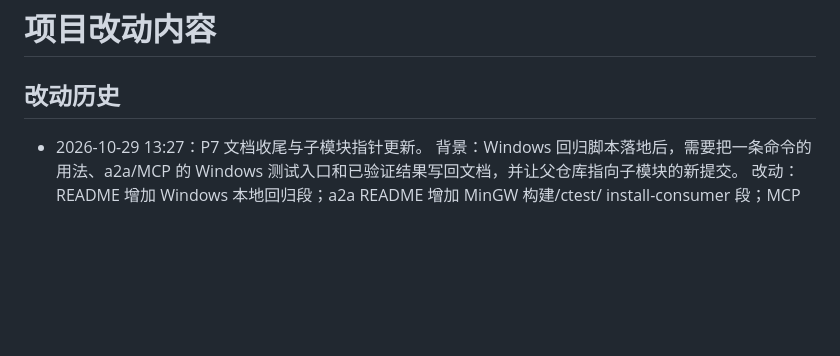
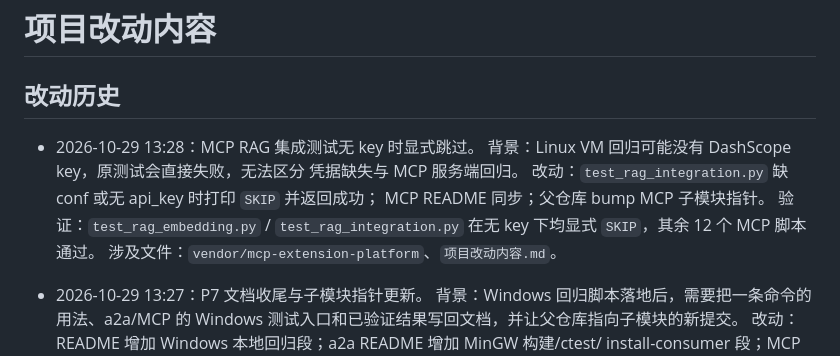
Before and after one commit to ChenDeliang123/De-Agent, a Markdown page: 项目改动内容.md, the part around the change. Rendered like a GitHub page; blank space fills up the shorter version.

Commit message:
fix(test): RAG 集成测试无 key 时显式跳过
背景：Linux VM 回归可能没有 DashScope key，原 test_rag_integration.py 会直接失败，无法区分凭据缺失与服务端回归。

改动要点：缺 conf 或无 api_key 时打印 SKIP 并返回成功；MCP README 同步；bump MCP 子模块指针。

验证：两项 RAG 测试无 key 均显式 SKIP；其余 12 个 MCP 测试通过。

```diff
--- a/项目改动内容.md
+++ b/项目改动内容.md
@@ -1,6 +1,15 @@
 # 项目改动内容
 
 ## 改动历史
+
+- 2026-10-29 13:28：MCP RAG 集成测试无 key 时显式跳过。
+  背景：Linux VM 回归可能没有 DashScope key，原测试会直接失败，无法区分
+  凭据缺失与 MCP 服务端回归。
+  改动：`test_rag_integration.py` 缺 conf 或无 api_key 时打印 `SKIP` 并返回成功；
+  MCP README 同步；父仓库 bump MCP 子模块指针。
+  验证：`test_rag_embedding.py` / `test_rag_integration.py` 在无 key 下均显式
+  `SKIP`，其余 12 个 MCP 脚本通过。
+  涉及文件：`vendor/mcp-extension-platform`、`项目改动内容.md`。
 
 - 2026-10-29 13:27：P7 文档收尾与子模块指针更新。
   背景：Windows 回归脚本落地后，需要把一条命令的用法、a2a/MCP 的 Windows
```
